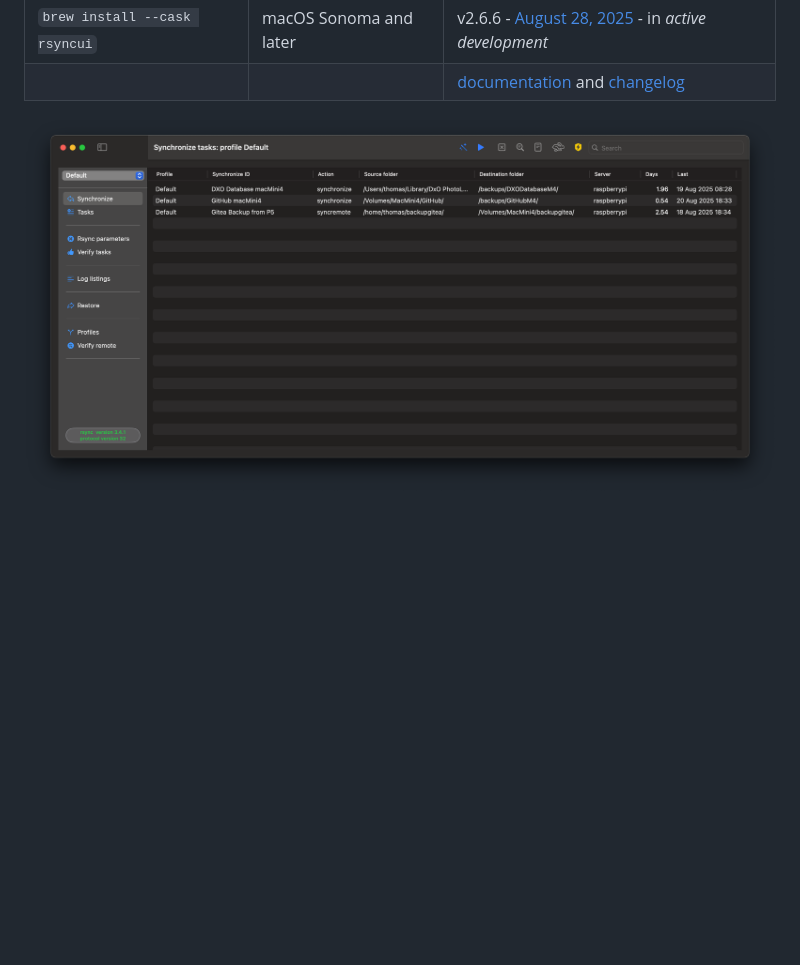
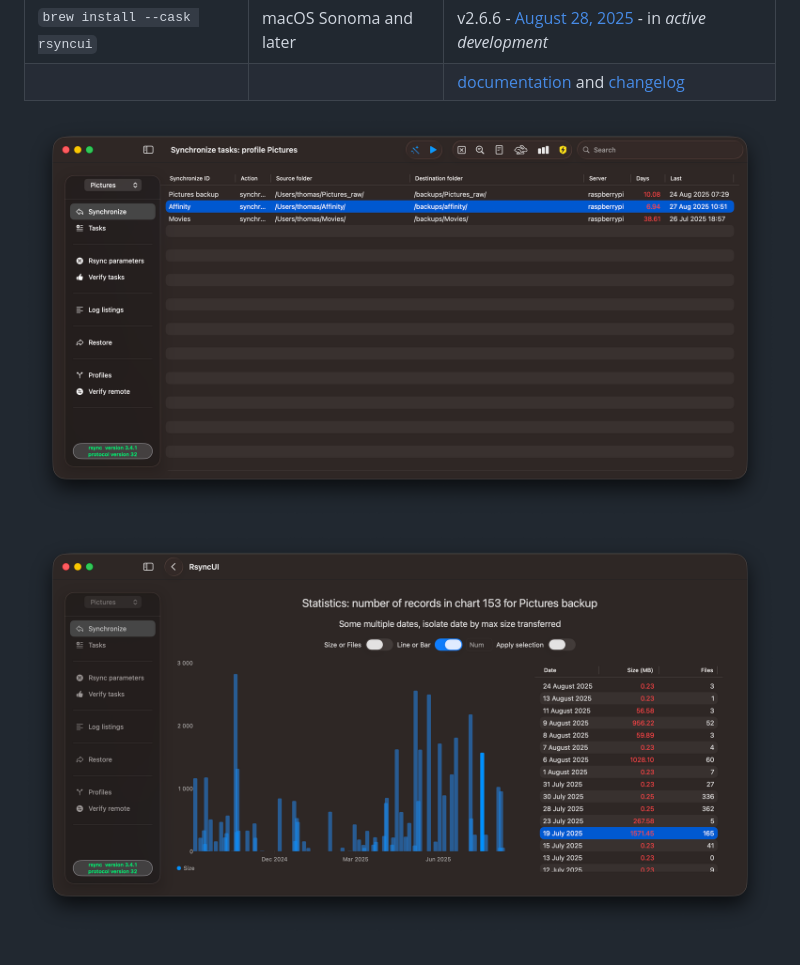
Before and after one commit to rsyncOSX/RsyncOSX, a Markdown page: README.md, the part around the change. Rendered like a GitHub page; pictures changed too: images/charts.png (added), images/rsyncui.png; blank space fills up the shorter version.

```diff
--- a/README.md
+++ b/README.md
@@ -13,3 +13,5 @@ The [user documentation](https://rsyncui.netlify.app/docs/)([repo](https://githu
 | |  | [documentation](https://rsyncui.netlify.app/docs/) and [changelog](https://rsyncui.netlify.app/blog/) |
 
 ![](images/rsyncui.png)
+
+![](images/charts.png)
```
Also changed, not shown: 1 other file.
